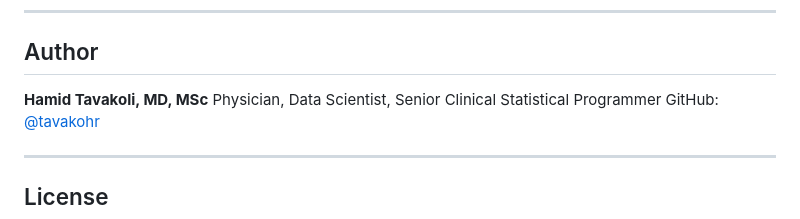
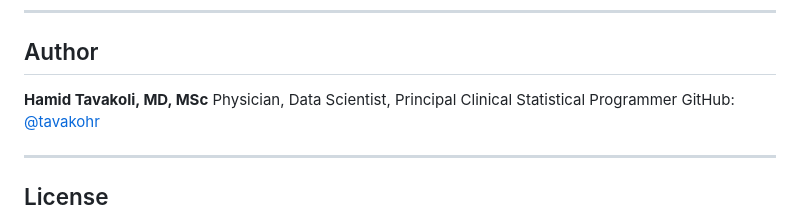
Before and after one commit to tavakohr/ars-learnr-tutorial, a Markdown page: README.md, the part around the change. Rendered like a GitHub page.

Commit message:
Update author title
Co-Authored-By: Claude Sonnet 4.6 <noreply@anthropic.com>

```diff
--- a/README.md
+++ b/README.md
@@ -428,7 +428,7 @@ repository (planned).
 ## Author
 
 **Hamid Tavakoli, MD, MSc**
-Physician, Data Scientist, Senior Clinical Statistical Programmer
+Physician, Data Scientist, Principal Clinical Statistical Programmer
 GitHub: [@tavakohr](https://github.com/tavakohr)
 
 ---
```
